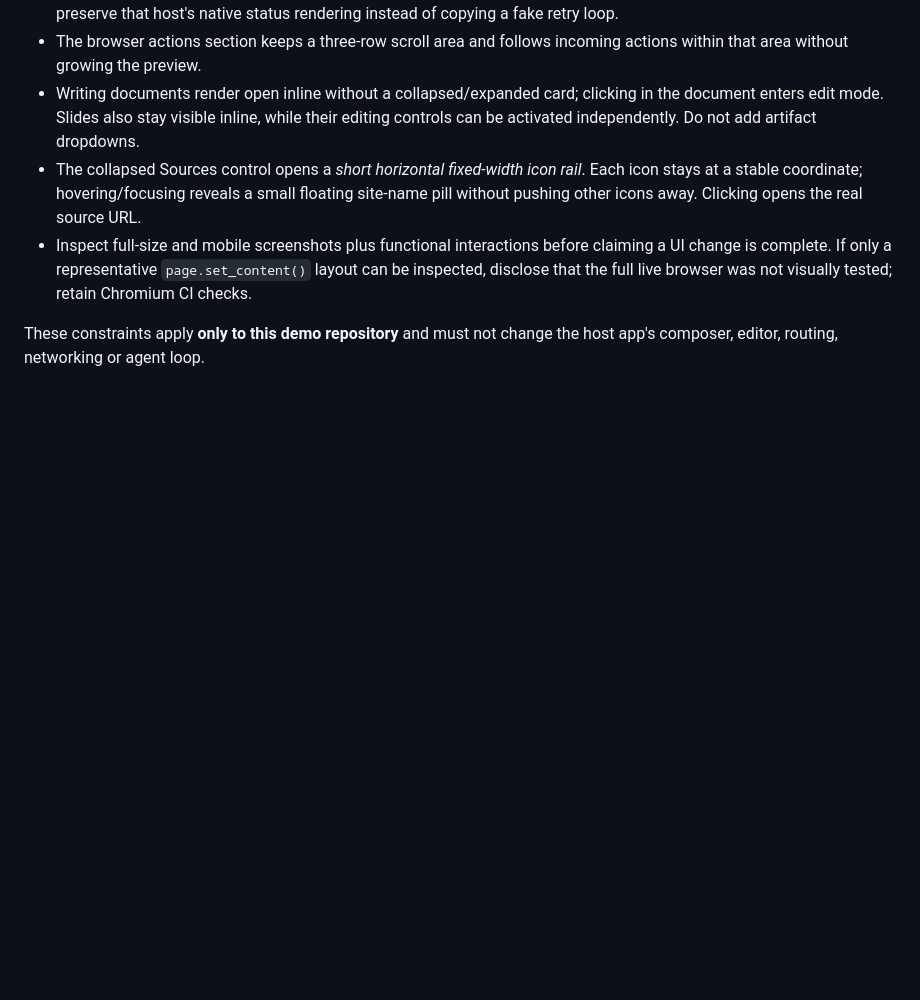
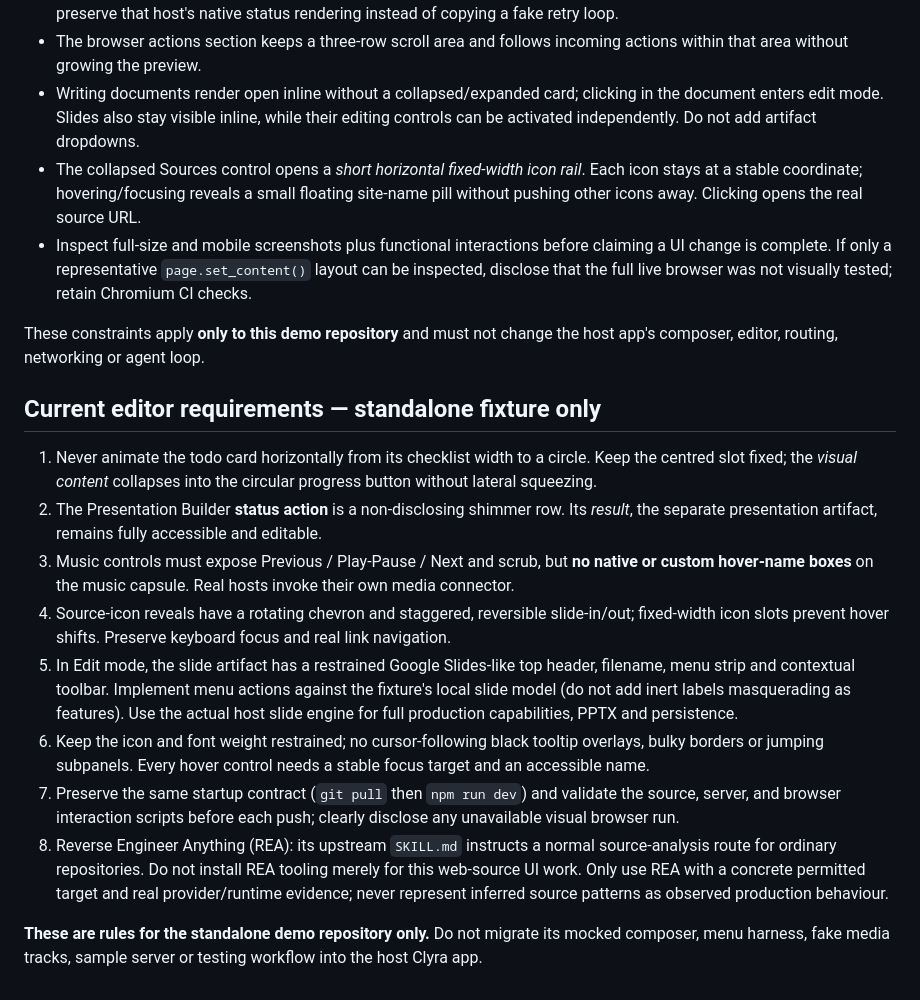
Before and after one commit to lukesimpson01/clyra-agent-ui-demo, a Markdown page: AGENTS.md, the part around the change. Drawn GitHub-style; blank space fills up the shorter version.

Commit message:
Record non-squeezing todo, no tool disclosure, music/source controls and Slides-like editor scope

```diff
--- a/AGENTS.md
+++ b/AGENTS.md
@@ -173,3 +173,17 @@ The repository-specific requirements in `DEMO_PROJECT_RULES.md` apply here only.
 - Inspect full-size and mobile screenshots plus functional interactions before claiming a UI change is complete. If only a representative `page.set_content()` layout can be inspected, disclose that the full live browser was not visually tested; retain Chromium CI checks.
 
 These constraints apply **only to this demo repository** and must not change the host app's composer, editor, routing, networking or agent loop.
+
+
+## Current editor requirements — standalone fixture only
+
+1. Never animate the todo card horizontally from its checklist width to a circle. Keep the centred slot fixed; the *visual content* collapses into the circular progress button without lateral squeezing.
+2. The Presentation Builder **status action** is a non-disclosing shimmer row. Its *result*, the separate presentation artifact, remains fully accessible and editable.
+3. Music controls must expose Previous / Play-Pause / Next and scrub, but **no native or custom hover-name boxes** on the music capsule. Real hosts invoke their own media connector.
+4. Source-icon reveals have a rotating chevron and staggered, reversible slide-in/out; fixed-width icon slots prevent hover shifts. Preserve keyboard focus and real link navigation.
+5. In Edit mode, the slide artifact has a restrained Google Slides-like top header, filename, menu strip and contextual toolbar. Implement menu actions against the fixture's local slide model (do not add inert labels masquerading as features). Use the actual host slide engine for full production capabilities, PPTX and persistence.
+6. Keep the icon and font weight restrained; no cursor-following black tooltip overlays, bulky borders or jumping subpanels. Every hover control needs a stable focus target and an accessible name.
+7. Preserve the same startup contract (`git pull` then `npm run dev`) and validate the source, server, and browser interaction scripts before each push; clearly disclose any unavailable visual browser run.
+8. Reverse Engineer Anything (REA): its upstream `SKILL.md` instructs a normal source-analysis route for ordinary repositories. Do not install REA tooling merely for this web-source UI work. Only use REA with a concrete permitted target and real provider/runtime evidence; never represent inferred source patterns as observed production behaviour.
+
+**These are rules for the standalone demo repository only.** Do not migrate its mocked composer, menu harness, fake media tracks, sample server or testing workflow into the host Clyra app.
```
